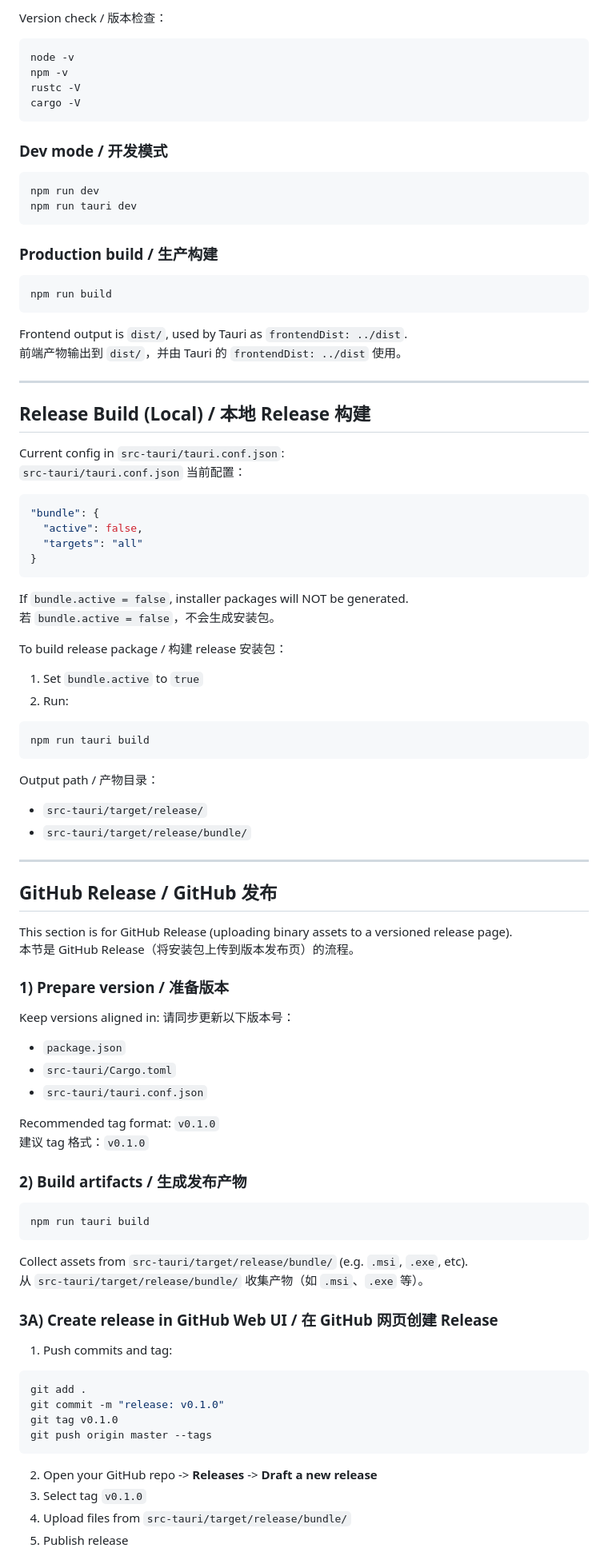
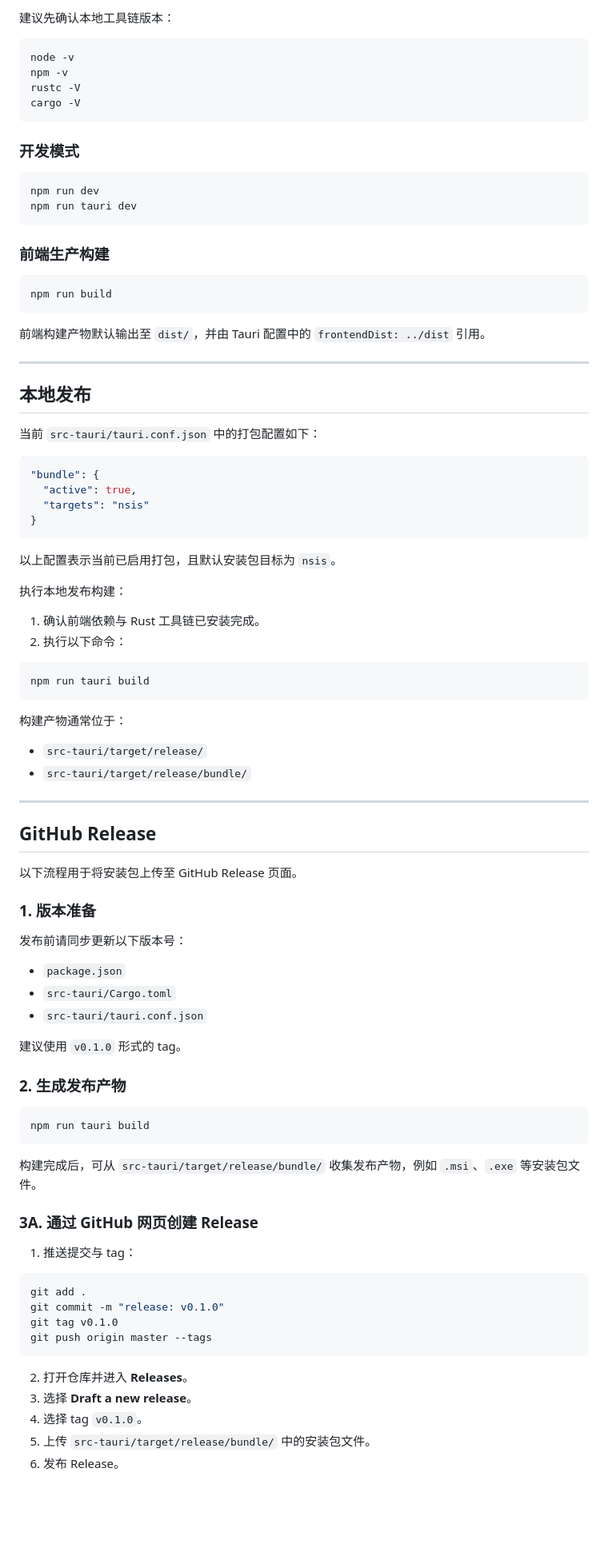
Before and after one commit to blackchoice/cloudplayer-tauri, a Markdown page: README.md, the part around the change printed below. Shown: that part at 80% size. Drawn GitHub-style; blank space fills up the shorter version.

````diff
--- a/README.md
+++ b/README.md
@@ -45,5 +73,5 @@ cargo check --manifest-path src-tauri/Cargo.toml
 
-Version check / 版本检查：
+建议先确认本地工具链版本：
 
 ```bash
 node -v
@@ -52,84 +80,81 @@ rustc -V
 cargo -V
 ```
 
-### Dev mode / 开发模式
+### 开发模式
 
 ```bash
 npm run dev
 npm run tauri dev
 ```
 
-### Production build / 生产构建
+### 前端生产构建
 
 ```bash
 npm run build
 ```
 
-Frontend output is `dist/`, used by Tauri as `frontendDist: ../dist`.
-前端产物输出到 `dist/`，并由 Tauri 的 `frontendDist: ../dist` 使用。
+前端构建产物默认输出至 `dist/`，并由 Tauri 配置中的 `frontendDist: ../dist` 引用。
 
 ---
 
-## Release Build (Local) / 本地 Release 构建
+<a id="sec-release-local"></a>
 
-Current config in `src-tauri/tauri.conf.json`:
-`src-tauri/tauri.conf.json` 当前配置：
+## 本地发布
+
+当前 `src-tauri/tauri.conf.json` 中的打包配置如下：
 
 ```json
 "bundle": {
-  "active": false,
-  "targets": "all"
+  "active": true,
+  "targets": "nsis"
 }
 ```
 
-If `bundle.active = false`, installer packages will NOT be generated.
-若 `bundle.active = false`，不会生成安装包。
+以上配置表示当前已启用打包，且默认安装包目标为 `nsis`。
 
-To build release package / 构建 release 安装包：
+执行本地发布构建：
 
-1. Set `bundle.active` to `true`
-2. Run:
+1. 确认前端依赖与 Rust 工具链已安装完成。
+2. 执行以下命令：
 
 ```bash
 npm run tauri build
 ```
 
-Output path / 产物目录：
+构建产物通常位于：
 
 - `src-tauri/target/release/`
 - `src-tauri/target/release/bundle/`
 
 ---
 
-## GitHub Release / GitHub 发布
+<a id="sec-github-release"></a>
 
-This section is for GitHub Release (uploading binary assets to a versioned release page).
-本节是 GitHub Release（将安装包上传到版本发布页）的流程。
+## GitHub Release
 
-### 1) Prepare version / 准备版本
+以下流程用于将安装包上传至 GitHub Release 页面。
 
-Keep versions aligned in:
-请同步更新以下版本号：
+### 1. 版本准备
+
+发布前请同步更新以下版本号：
 
 - `package.json`
 - `src-tauri/Cargo.toml`
 - `src-tauri/tauri.conf.json`
 
-Recommended tag format: `v0.1.0`
-建议 tag 格式：`v0.1.0`
+建议使用 `v0.1.0` 形式的 tag。
 
-### 2) Build artifacts / 生成发布产物
+### 2. 生成发布产物
 
 ```bash
 npm run tauri build
 ```
 
-Collect assets from `src-tauri/target/release/bundle/` (e.g. `.msi`, `.exe`, etc).
-从 `src-tauri/target/release/bundle/` 收集产物（如 `.msi`、`.exe` 等）。
+构建完成后，可从 `src-tauri/target/release/bundle/` 收集发布产物，例如 `.msi`、`.exe` 等安装包文件。
 
-### 3A) Create release in GitHub Web UI / 在 GitHub 网页创建 Release
+### 3A. 通过 GitHub 网页创建 Release
 
-1. Push commits and tag:
+1. 推送提交与 tag：
 
 ```bash
 git add .
@@ -138,8 +163,9 @@ git tag v0.1.0
 git push origin master --tags
 ```
 
-2. Open your GitHub repo -> **Releases** -> **Draft a new release**
-3. Select tag `v0.1.0`
-4. Upload files from `src-tauri/target/release/bundle/`
-5. Publish release
+2. 打开仓库并进入 **Releases**。
+3. 选择 **Draft a new release**。
+4. 选择 tag `v0.1.0`。
+5. 上传 `src-tauri/target/release/bundle/` 中的安装包文件。
+6. 发布 Release。
 
````
Also changed, not shown: other parts of README.md (+65 -22 lines), README.en.md (added, +209 -0 lines), docs/preview.png (added), 1 other file.
